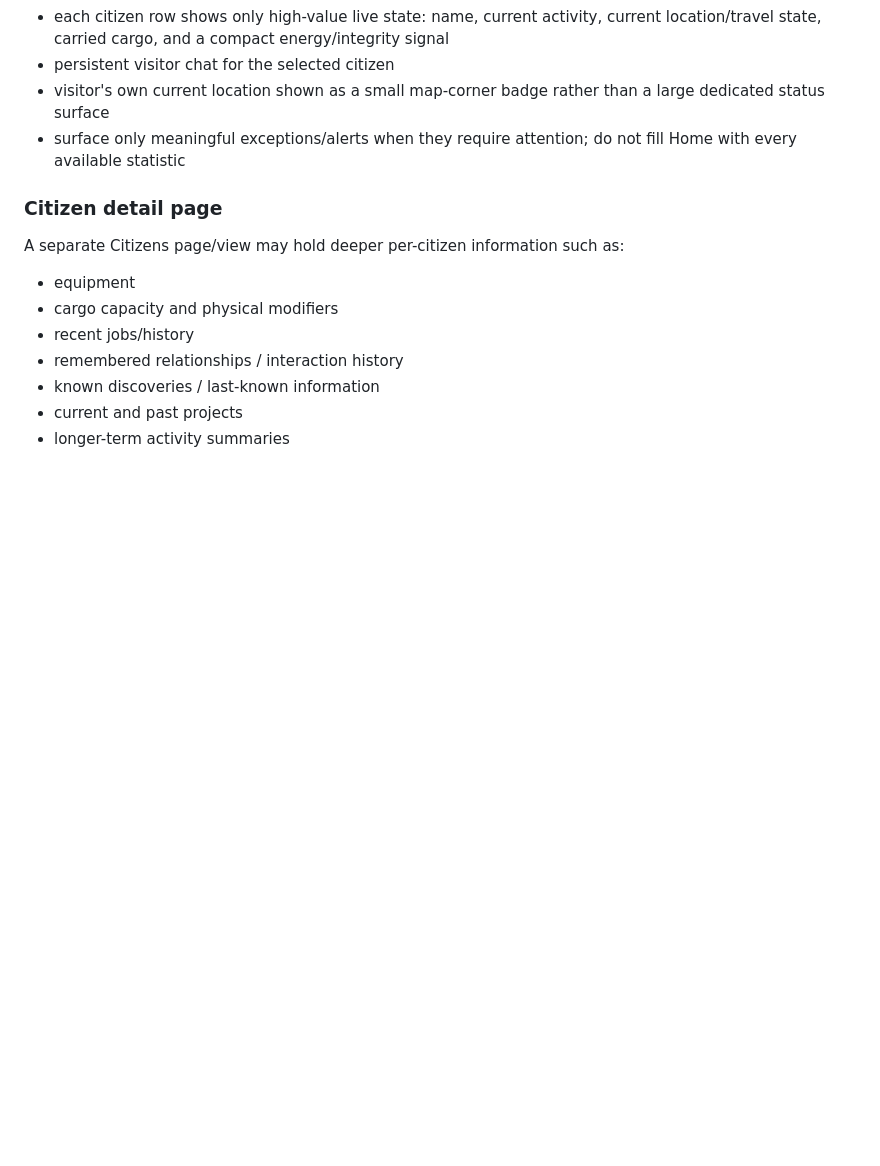
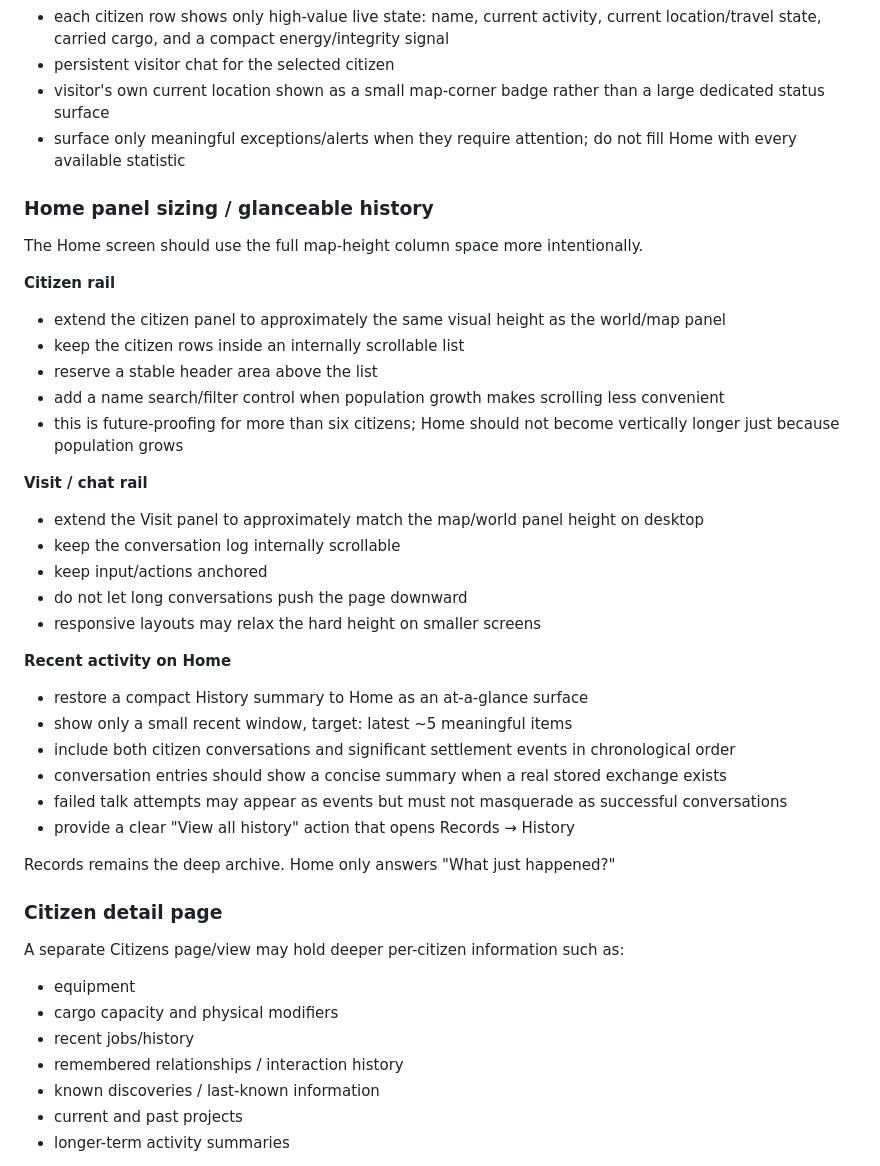
Before and after one commit to N7-Spectres/agent-city-updates, a Markdown page: docs/AGENT_CITY_UI_ROADMAP.md, the part around the change. GitHub-like rendering; blank space fills up the shorter version.

Commit message:
Add Home panel sizing and recent activity direction

```diff
--- a/docs/AGENT_CITY_UI_ROADMAP.md
+++ b/docs/AGENT_CITY_UI_ROADMAP.md
@@ -68,6 +68,34 @@ Keep Home visually light:
 - persistent visitor chat for the selected citizen
 - visitor's own current location shown as a small map-corner badge rather than a large dedicated status surface
 - surface only meaningful exceptions/alerts when they require attention; do not fill Home with every available statistic
+
+### Home panel sizing / glanceable history
+
+The Home screen should use the full map-height column space more intentionally.
+
+**Citizen rail**
+- extend the citizen panel to approximately the same visual height as the world/map panel
+- keep the citizen rows inside an internally scrollable list
+- reserve a stable header area above the list
+- add a name search/filter control when population growth makes scrolling less convenient
+- this is future-proofing for more than six citizens; Home should not become vertically longer just because population grows
+
+**Visit / chat rail**
+- extend the Visit panel to approximately match the map/world panel height on desktop
+- keep the conversation log internally scrollable
+- keep input/actions anchored
+- do not let long conversations push the page downward
+- responsive layouts may relax the hard height on smaller screens
+
+**Recent activity on Home**
+- restore a compact History summary to Home as an at-a-glance surface
+- show only a small recent window, target: latest ~5 meaningful items
+- include both citizen conversations and significant settlement events in chronological order
+- conversation entries should show a concise summary when a real stored exchange exists
+- failed talk attempts may appear as events but must not masquerade as successful conversations
+- provide a clear "View all history" action that opens Records → History
+
+Records remains the deep archive. Home only answers "What just happened?"
 
 ### Citizen detail page
 
```
